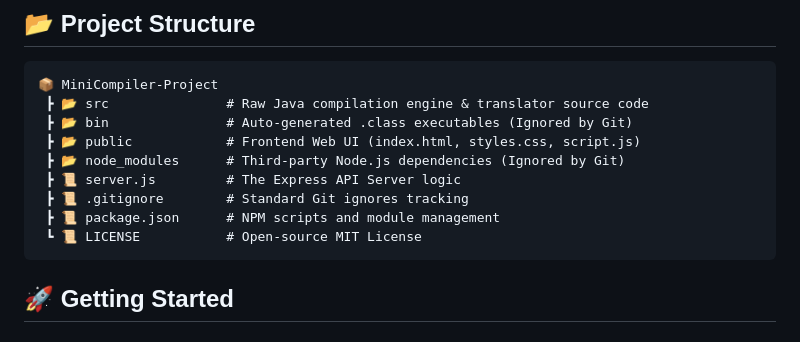
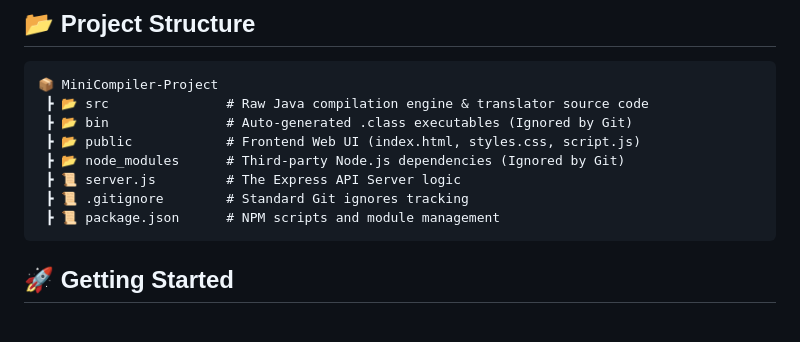
Before and after one commit to raghuramch028/MiniCompiler-Web, a Markdown page: README.md, the part around the change. Drawn GitHub-style.

Commit message:
Remove LICENSE file reference from README
Removed LICENSE file reference from README.

````diff
--- a/README.md
+++ b/README.md
@@ -53,7 +53,6 @@ To make the compiler accessible, a modern, glassmorphic REST API and web applica
  ┣ 📜 server.js         # The Express API Server logic
  ┣ 📜 .gitignore        # Standard Git ignores tracking
  ┣ 📜 package.json      # NPM scripts and module management
- ┗ 📜 LICENSE           # Open-source MIT License
 ```
 
 ## 🚀 Getting Started
````
